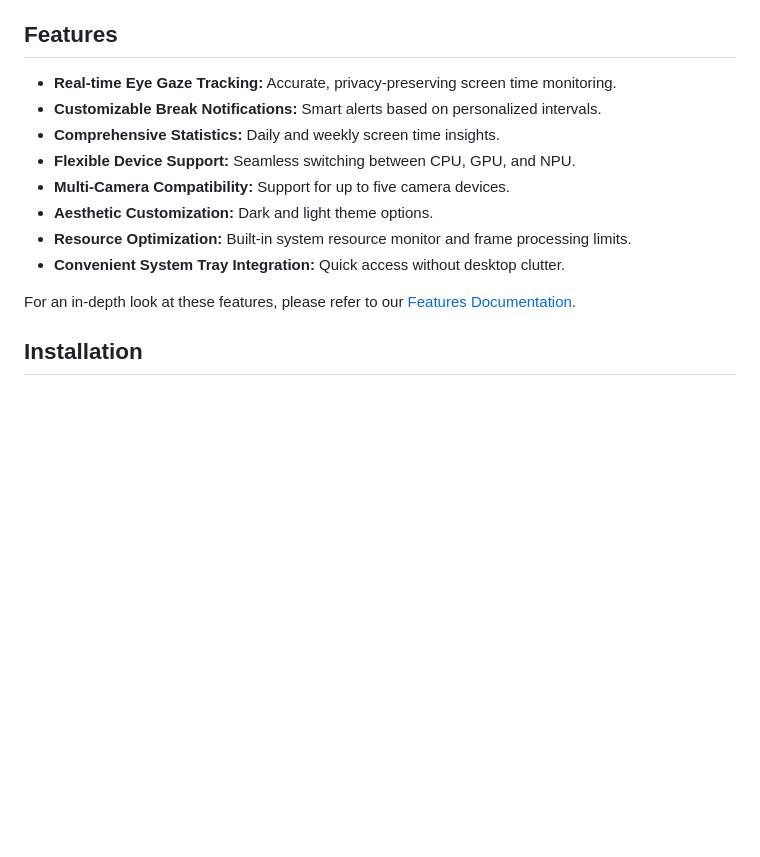
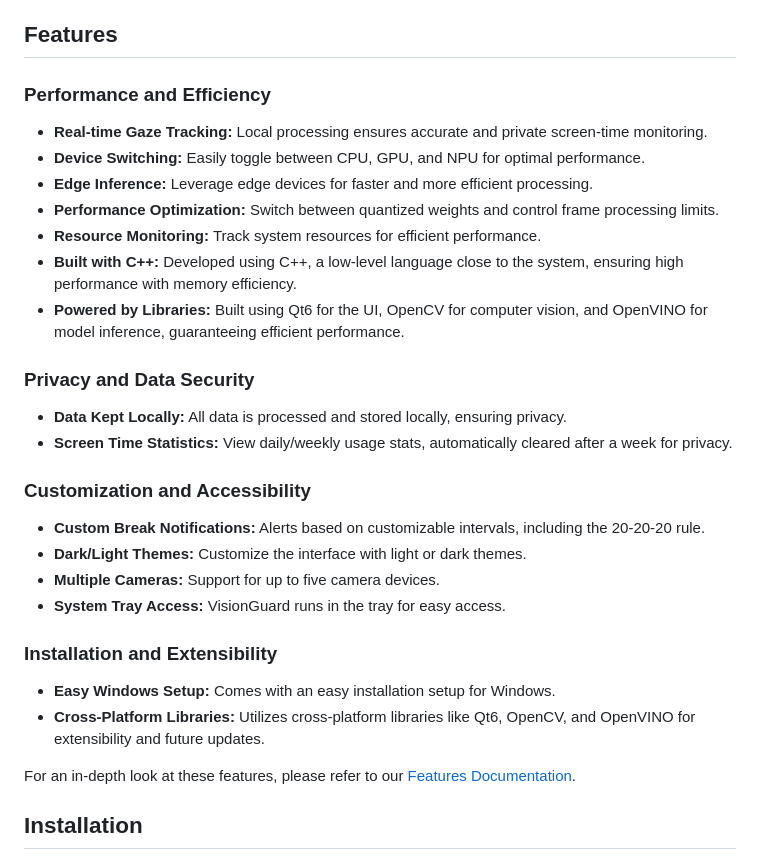
Before and after one commit to inbasperu/VisionGuard, a Markdown page: README.md, the part around the change. Rendered like a GitHub page; blank space fills up the shorter version.

Commit message:
update features in readme

```diff
--- a/README.md
+++ b/README.md
@@ -43,14 +43,32 @@ This project was developed as part of Google Summer of Code 2024 under the [Open
 
 ## Features
 
-- **Real-time Eye Gaze Tracking:** Accurate, privacy-preserving screen time monitoring.
-- **Customizable Break Notifications:** Smart alerts based on personalized intervals.
-- **Comprehensive Statistics:** Daily and weekly screen time insights.
-- **Flexible Device Support:** Seamless switching between CPU, GPU, and NPU.
-- **Multi-Camera Compatibility:** Support for up to five camera devices.
-- **Aesthetic Customization:** Dark and light theme options.
-- **Resource Optimization:** Built-in system resource monitor and frame processing limits.
-- **Convenient System Tray Integration:** Quick access without desktop clutter.
+### **Performance and Efficiency**
+
+- **Real-time Gaze Tracking:** Local processing ensures accurate and private screen-time monitoring.
+- **Device Switching:** Easily toggle between CPU, GPU, and NPU for optimal performance.
+- **Edge Inference:** Leverage edge devices for faster and more efficient processing.
+- **Performance Optimization:** Switch between quantized weights and control frame processing limits.
+- **Resource Monitoring:** Track system resources for efficient performance.
+- **Built with C++:** Developed using C++, a low-level language close to the system, ensuring high performance with memory efficiency.
+- **Powered by Libraries:** Built using Qt6 for the UI, OpenCV for computer vision, and OpenVINO for model inference, guaranteeing efficient performance.
+
+### **Privacy and Data Security**
+
+- **Data Kept Locally:** All data is processed and stored locally, ensuring privacy.
+- **Screen Time Statistics:** View daily/weekly usage stats, automatically cleared after a week for privacy.
+
+### **Customization and Accessibility**
+
+- **Custom Break Notifications:** Alerts based on customizable intervals, including the 20-20-20 rule.
+- **Dark/Light Themes:** Customize the interface with light or dark themes.
+- **Multiple Cameras:** Support for up to five camera devices.
+- **System Tray Access:** VisionGuard runs in the tray for easy access.
+
+### **Installation and Extensibility**
+
+- **Easy Windows Setup:** Comes with an easy installation setup for Windows.
+- **Cross-Platform Libraries:** Utilizes cross-platform libraries like Qt6, OpenCV, and OpenVINO for extensibility and future updates.
 
 For an in-depth look at these features, please refer to our [Features Documentation](docs/FEATURES.md).
 
```
Also changed, not shown: docs/BLOG_DRAFT_2.md (+5 -9 lines).
